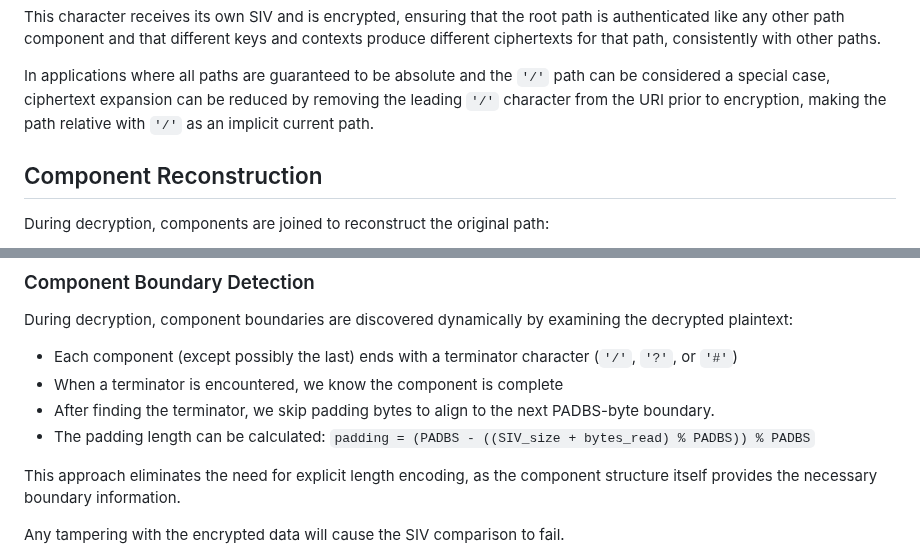
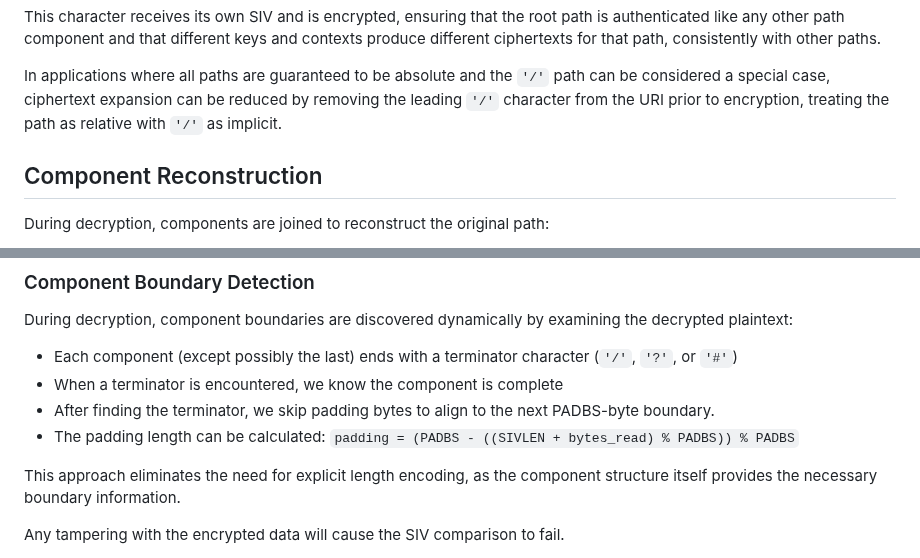
Before and after one commit to ipcrypt-std/draft-denis-uricrypt, a Markdown page: draft-denis-uricrypt.md, 2 parts joined by grey strips. Drawn GitHub-style.

Commit message:
SIV_size -> SIVLEN

```diff
--- a/draft-denis-uricrypt.md
+++ b/draft-denis-uricrypt.md
@@ -268,7 +268,7 @@ consistently with other paths.
 In applications where all paths are guaranteed to be absolute and the `'/'` path
 can be considered a special case, ciphertext expansion can be reduced by
 removing the leading `'/'` character from the URI prior to encryption,
-making the path relative with `'/'` as an implicit current path.
+treating the path as relative with `'/'` as implicit.
 
 ## Component Reconstruction
 
@@ -498,7 +498,7 @@ During decryption, component boundaries are discovered dynamically by examining
 - Each component (except possibly the last) ends with a terminator character (`'/'`, `'?'`, or `'#'`)
 - When a terminator is encountered, we know the component is complete
 - After finding the terminator, we skip padding bytes to align to the next PADBS-byte boundary.
-- The padding length can be calculated: `padding = (PADBS - ((SIV_size + bytes_read) % PADBS)) % PADBS`
+- The padding length can be calculated: `padding = (PADBS - ((SIVLEN + bytes_read) % PADBS)) % PADBS`
 
 This approach eliminates the need for explicit length encoding, as the component structure itself provides the necessary boundary information.
 
```
